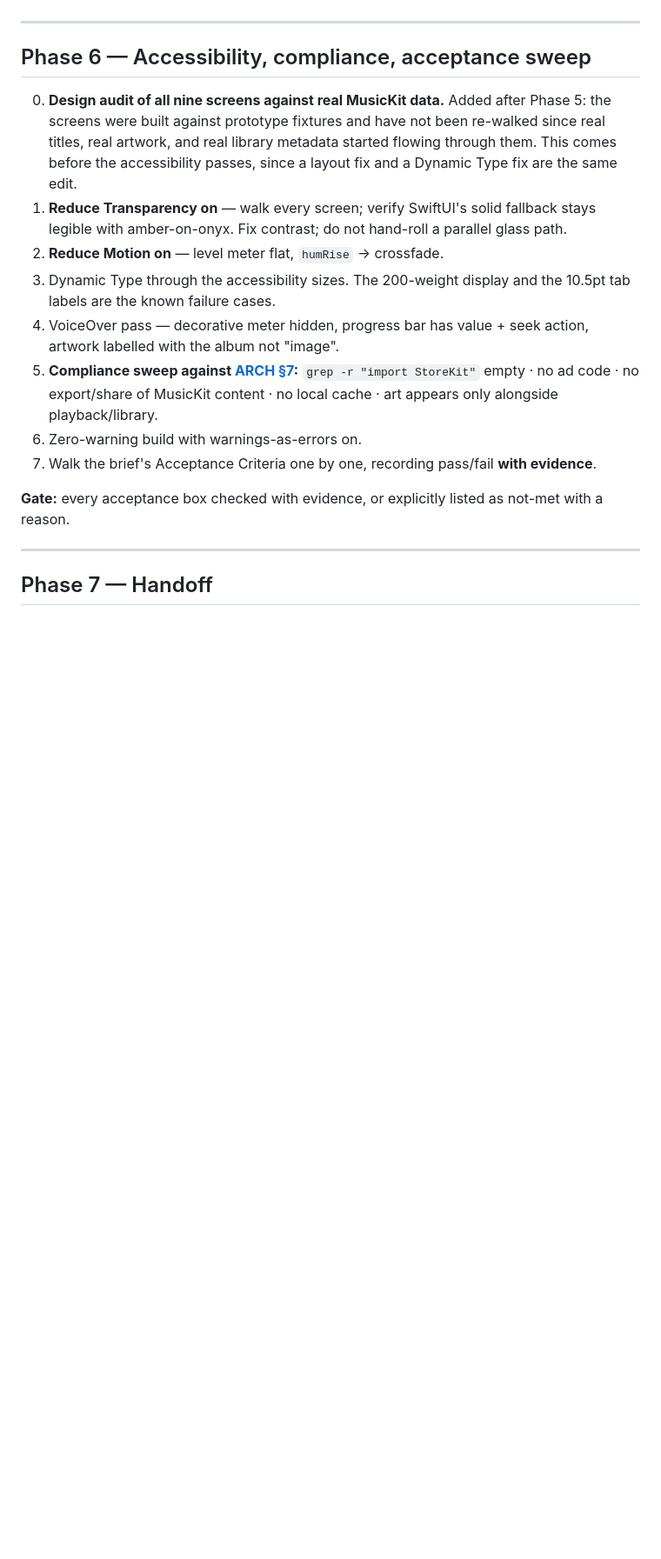
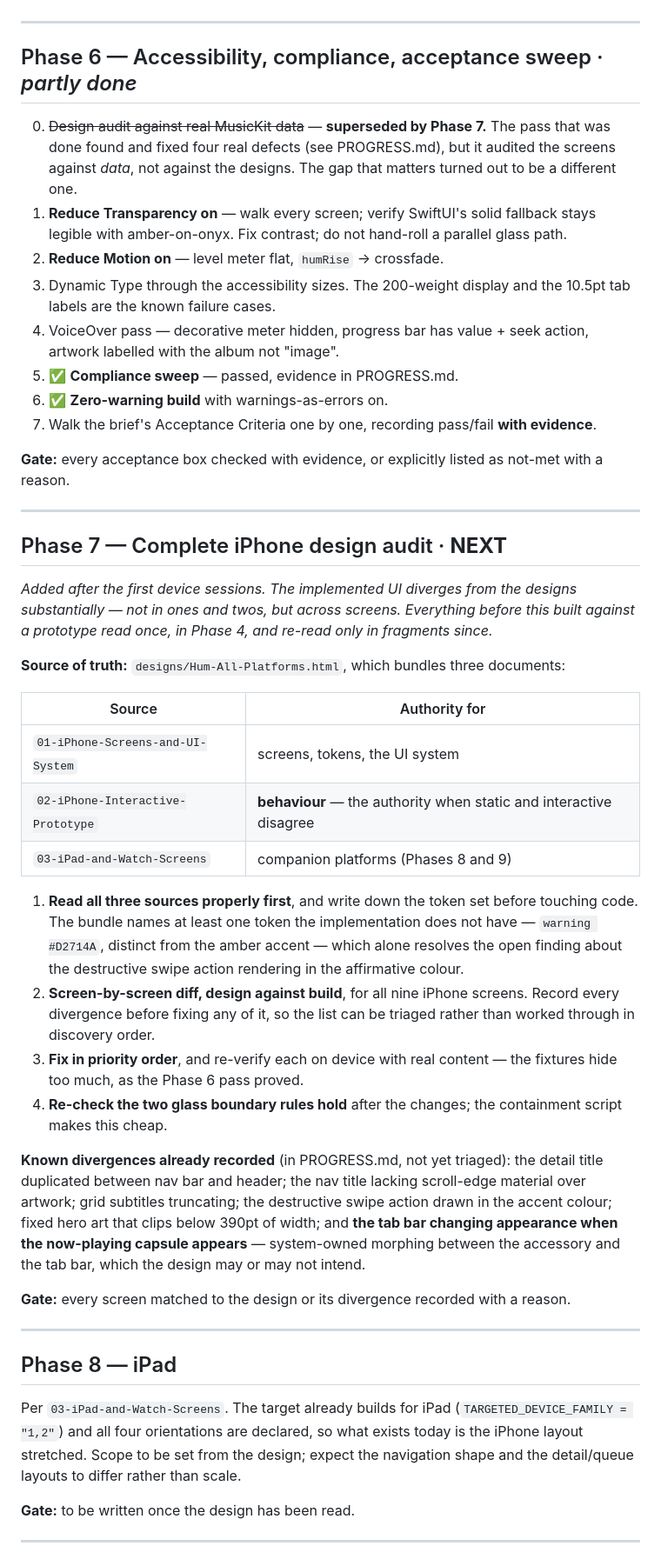
Before and after one commit to suraj-shetty/HumApp, a Markdown page: docs/v1-musickit/DEVELOPMENT_PLAN.md, the part around one of its changes. Shown at 87% size. GitHub-like rendering; blank space fills up the shorter version.

Commit message:
Restructure the phases around the design audit, iPad and Watch
The implemented UI diverges from the designs across screens, so a full iPhone
design audit becomes Phase 7 and the next piece of work. Everything before it
built against a prototype read once in Phase 4 and re-read only in fragments.

Phase 6's step 0 is marked superseded: the pass that ran audited the screens
against real data, not against the designs, and the gap that matters turned out
to be a different one. Its compliance sweep and zero-warning items are done.

Adds Phase 8 (iPad) and Phase 9 (Apple Watch) from the new
designs/Hum-All-Platforms.html, which bundles three sources — iPhone screens
and UI system, the iPhone interactive prototype which is the authority on
behaviour, and the iPad and Watch screens. Notes that the bundle carries a
warning token distinct from the accent, which settles the open question about
the destructive swipe action, and that the Watch has its own ground colour, so
its tokens are not simply inherited.

Handoff moves to Phase 10, last: written any earlier it would need rewriting
for each platform.

Also logs the tab bar changing when the now-playing capsule appears. That is
the system morphing the shared accessory-and-tab-bar container, so very likely
not a Hum bug — but whether it is what the design intends is for the audit.

Co-Authored-By: Claude Opus 5 <noreply@anthropic.com>

```diff
--- a/docs/v1-musickit/DEVELOPMENT_PLAN.md
+++ b/docs/v1-musickit/DEVELOPMENT_PLAN.md
@@ -116,19 +116,49 @@ Progress format from Phase 0 onward: `✅ [what was done] — [file(s) affected]
 
 ---
 
-## Phase 6 — Accessibility, compliance, acceptance sweep
+## Phase 6 — Accessibility, compliance, acceptance sweep · *partly done*
 
-0. **Design audit of all nine screens against real MusicKit data.** Added after Phase 5: the screens were built against prototype fixtures and have not been re-walked since real titles, real artwork, and real library metadata started flowing through them. This comes before the accessibility passes, since a layout fix and a Dynamic Type fix are the same edit.
+0. ~~Design audit against real MusicKit data~~ — **superseded by Phase 7.** The pass that was done found and fixed four real defects (see PROGRESS.md), but it audited the screens against *data*, not against the designs. The gap that matters turned out to be a different one.
 1. **Reduce Transparency on** — walk every screen; verify SwiftUI's solid fallback stays legible with amber-on-onyx. Fix contrast; do not hand-roll a parallel glass path.
 2. **Reduce Motion on** — level meter flat, `humRise` → crossfade.
 3. Dynamic Type through the accessibility sizes. The 200-weight display and the 10.5pt tab labels are the known failure cases.
 4. VoiceOver pass — decorative meter hidden, progress bar has value + seek action, artwork labelled with the album not "image".
-5. **Compliance sweep against [ARCH §7](ARCHITECTURE.md#7-compliance-mapped-to-code):** `grep -r "import StoreKit"` empty · no ad code · no export/share of MusicKit content · no local cache · art appears only alongside playback/library.
-6. Zero-warning build with warnings-as-errors on.
+5. ✅ **Compliance sweep** — passed, evidence in PROGRESS.md.
+6. ✅ **Zero-warning build** with warnings-as-errors on.
 7. Walk the brief's Acceptance Criteria one by one, recording pass/fail **with evidence**.
 
 **Gate:** every acceptance box checked with evidence, or explicitly listed as not-met with a reason.
 
 ---
 
-## Phase 7 — Handoff
+## Phase 7 — Complete iPhone design audit · **NEXT**
+
+*Added after the first device sessions. The implemented UI diverges from the designs substantially — not in ones and twos, but across screens. Everything before this built against a prototype read once, in Phase 4, and re-read only in fragments since.*
+
+**Source of truth:** `designs/Hum-All-Platforms.html`, which bundles three documents:
+
+| Source | Authority for |
+|---|---|
+| `01-iPhone-Screens-and-UI-System` | screens, tokens, the UI system |
+| `02-iPhone-Interactive-Prototype` | **behaviour** — the authority when static and interactive disagree |
+| `03-iPad-and-Watch-Screens` | companion platforms (Phases 8 and 9) |
+
+1. **Read all three sources properly first**, and write down the token set before touching code. The bundle names at least one token the implementation does not have — `warning #D2714A`, distinct from the amber accent — which alone resolves the open finding about the destructive swipe action rendering in the affirmative colour.
+2. **Screen-by-screen diff, design against build**, for all nine iPhone screens. Record every divergence before fixing any of it, so the list can be triaged rather than worked through in discovery order.
+3. **Fix in priority order**, and re-verify each on device with real content — the fixtures hide too much, as the Phase 6 pass proved.
+4. **Re-check the two glass boundary rules hold** after the changes; the containment script makes this cheap.
+
+**Known divergences already recorded** (in PROGRESS.md, not yet triaged): the detail title duplicated between nav bar and header; the nav title lacking scroll-edge material over artwork; grid subtitles truncating; the destructive swipe action drawn in the accent colour; fixed hero art that clips below 390pt of width; and **the tab bar changing appearance when the now-playing capsule appears** — system-owned morphing between the accessory and the tab bar, which the design may or may not intend.
+
+**Gate:** every screen matched to the design or its divergence recorded with a reason.
+
+---
+
+## Phase 8 — iPad
+
+Per `03-iPad-and-Watch-Screens`. The target already builds for iPad (`TARGETED_DEVICE_FAMILY = "1,2"`) and all four orientations are declared, so what exists today is the iPhone layout stretched. Scope to be set from the design; expect the navigation shape and the detail/queue layouts to differ rather than scale.
+
+**Gate:** to be written once the design has been read.
+
+---
+
```
Also changed, not shown: other parts of docs/v1-musickit/DEVELOPMENT_PLAN.md (+18 -1 lines), docs/v1-musickit/PROGRESS.md (+4 -0 lines).
